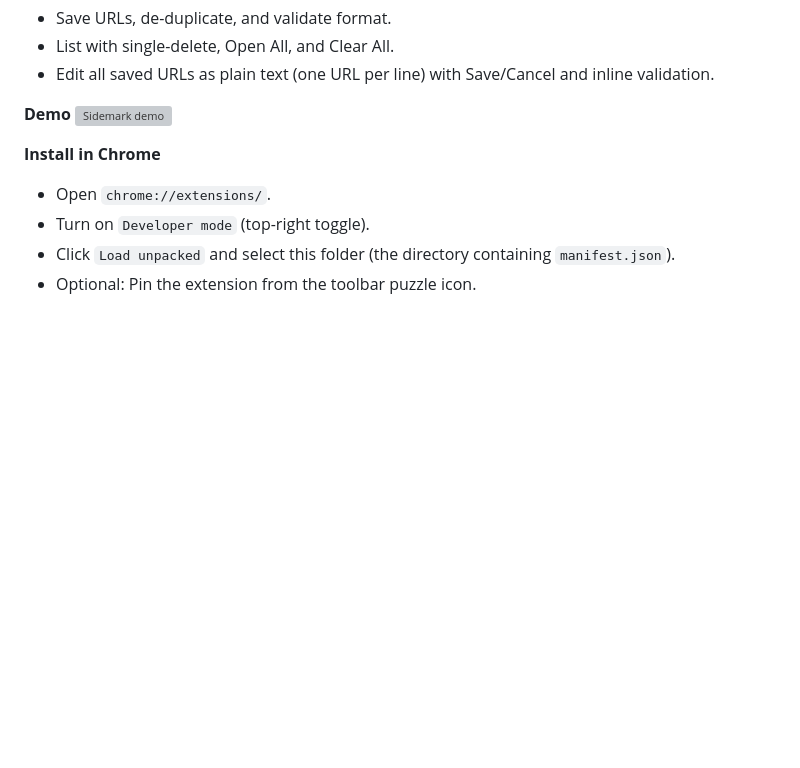
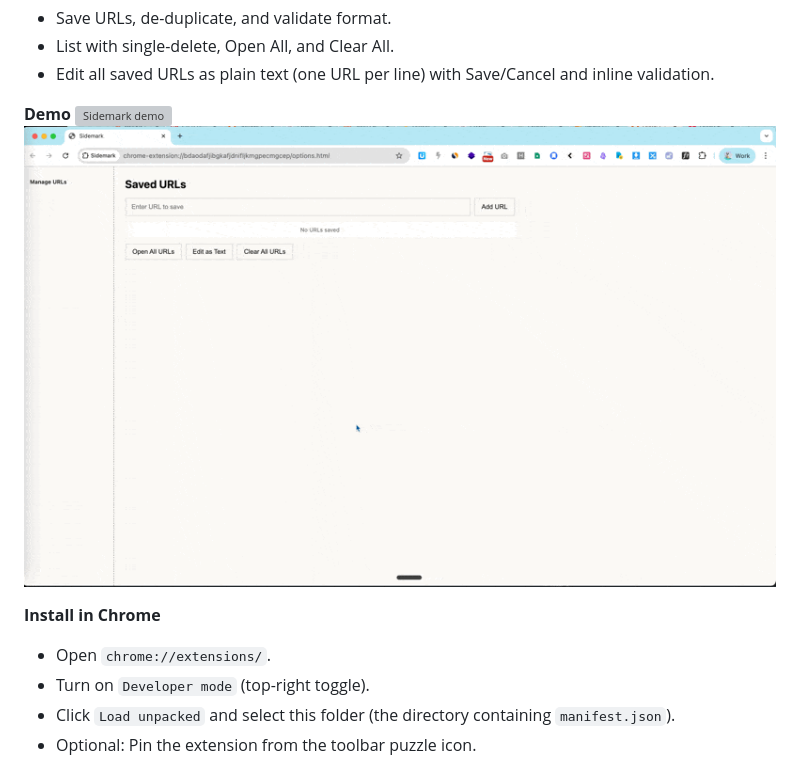
Before and after one commit to yusa-n/sidemark, a Markdown page: README.md, the part around the change. Rendered like a GitHub page; pictures changed too: assets/demo2.gif (added); blank space fills up the shorter version; grey boxes are pictures that could not be loaded.

Commit message:
added demo

```diff
--- a/README.md
+++ b/README.md
@@ -9,6 +9,7 @@
 
 **Demo**
 ![Sidemark demo](assets/demo.gif)
+![Sidemark demo 2](assets/demo2.gif)
 
 **Install in Chrome**
 - Open `chrome://extensions/`.
```
